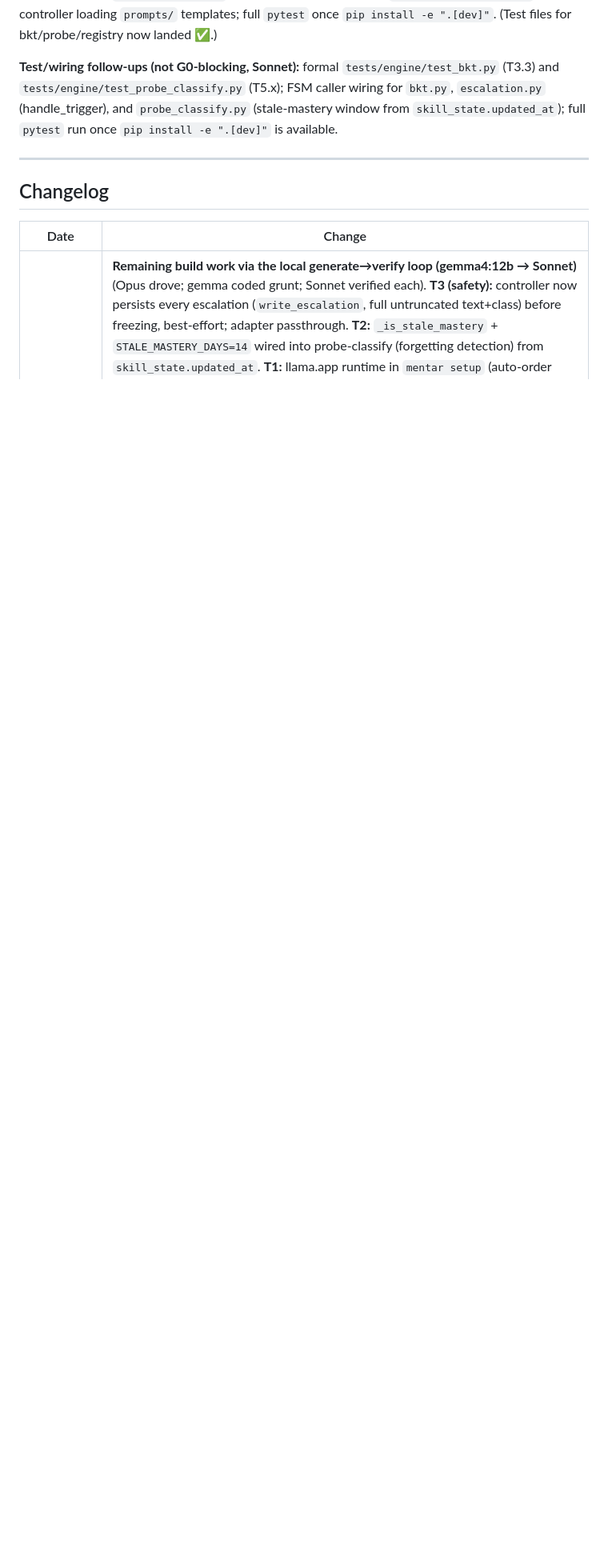
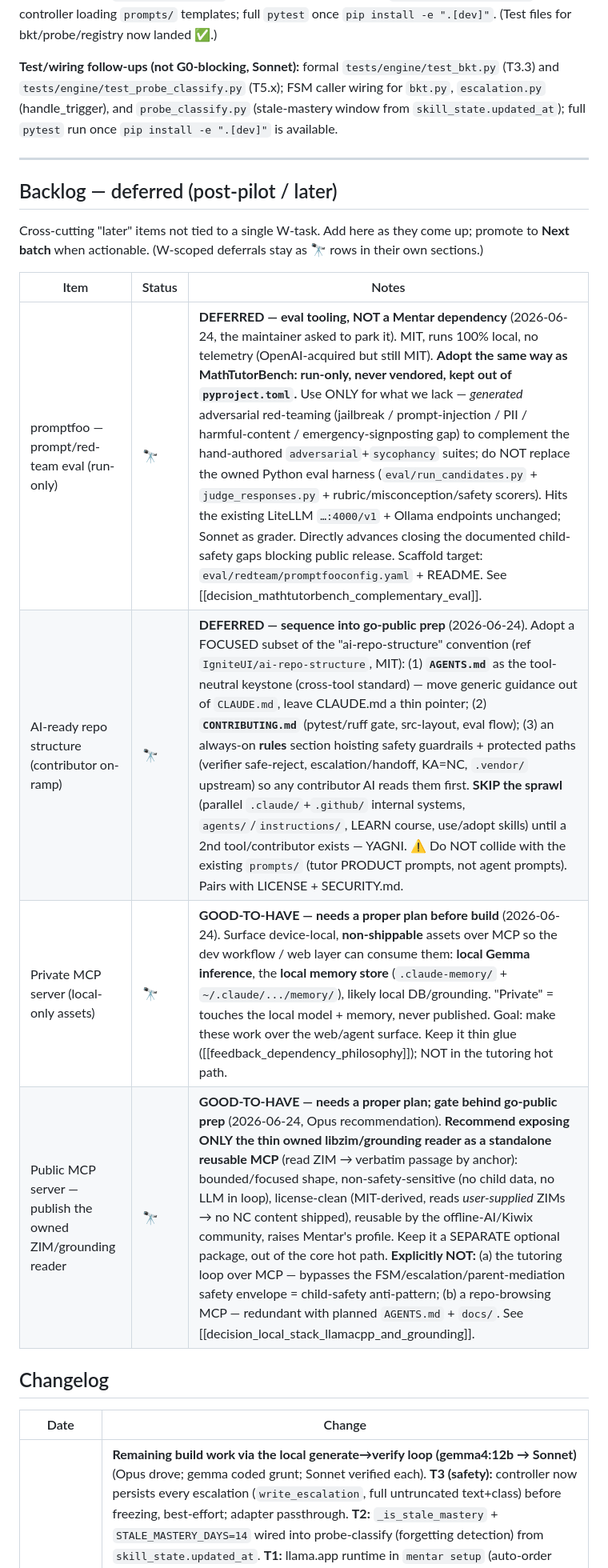
Before and after one commit to avps82/mentar, a Markdown page: docs/PHASE0_STATUS.md, the part around the change. Shown at 80% size. Drawn GitHub-style; blank space fills up the shorter version.

Commit message:
docs: add deferred backlog (promptfoo, AI-repo-structure, private/public MCP)
Consolidated "later / post-pilot" items into a new Backlog section in
PHASE0_STATUS.md (canonical layer of the two-layer task-tracking pattern).
W-scoped deferrals stay as in-section telescope rows; this section is for
cross-cutting items not tied to a single W-task.

Seeded with four scoped items, each flagged "needs a proper plan before build":
- promptfoo red-team — run-only eval tooling, MathTutorBench-style (never vendored).
- AI-ready repo structure — focused subset (AGENTS.md + CONTRIBUTING + rules),
  skip the full ai-repo-structure sprawl; sequence into go-public prep.
- Private MCP — surface local-only assets (Gemma, memory) over MCP; never shipped.
- Public MCP — publish ONLY the owned ZIM/grounding reader; not the tutor
  (safety envelope) and not a repo-browser (redundant with AGENTS.md/docs).

Co-Authored-By: Claude Opus 4.8 <noreply@anthropic.com>

```diff
--- a/docs/PHASE0_STATUS.md
+++ b/docs/PHASE0_STATUS.md
@@ -189,6 +189,17 @@ once `pip install -e ".[dev]"`. (Test files for bkt/probe/registry now landed
 
 ---
 
+## Backlog — deferred (post-pilot / later)
+
+Cross-cutting "later" items not tied to a single W-task. Add here as they come up; promote to **Next batch** when actionable. (W-scoped deferrals stay as 🔭 rows in their own sections.)
+
+| Item | Status | Notes |
+|---|---|---|
+| promptfoo — prompt/red-team eval (run-only) | 🔭 | **DEFERRED — eval tooling, NOT a Mentar dependency** (2026-06-24, the maintainer asked to park it). MIT, runs 100% local, no telemetry (OpenAI-acquired but still MIT). **Adopt the same way as MathTutorBench: run-only, never vendored, kept out of `pyproject.toml`.** Use ONLY for what we lack — *generated* adversarial red-teaming (jailbreak / prompt-injection / PII / harmful-content / emergency-signposting gap) to complement the hand-authored `adversarial`+`sycophancy` suites; do NOT replace the owned Python eval harness (`eval/run_candidates.py` + `judge_responses.py` + rubric/misconception/safety scorers). Hits the existing LiteLLM `…:4000/v1` + Ollama endpoints unchanged; Sonnet as grader. Directly advances closing the documented child-safety gaps blocking public release. Scaffold target: `eval/redteam/promptfooconfig.yaml` + README. See [[decision_mathtutorbench_complementary_eval]]. |
+| AI-ready repo structure (contributor on-ramp) | 🔭 | **DEFERRED — sequence into go-public prep** (2026-06-24). Adopt a FOCUSED subset of the "ai-repo-structure" convention (ref `IgniteUI/ai-repo-structure`, MIT): (1) **`AGENTS.md`** as the tool-neutral keystone (cross-tool standard) — move generic guidance out of `CLAUDE.md`, leave CLAUDE.md a thin pointer; (2) **`CONTRIBUTING.md`** (pytest/ruff gate, src-layout, eval flow); (3) an always-on **rules** section hoisting safety guardrails + protected paths (verifier safe-reject, escalation/handoff, KA=NC, `.vendor/` upstream) so any contributor AI reads them first. **SKIP the sprawl** (parallel `.claude/`+`.github/` internal systems, `agents/`/`instructions/`, LEARN course, use/adopt skills) until a 2nd tool/contributor exists — YAGNI. ⚠️ Do NOT collide with the existing `prompts/` (tutor PRODUCT prompts, not agent prompts). Pairs with LICENSE + SECURITY.md. |
+| Private MCP server (local-only assets) | 🔭 | **GOOD-TO-HAVE — needs a proper plan before build** (2026-06-24). Surface device-local, **non-shippable** assets over MCP so the dev workflow / web layer can consume them: **local Gemma inference**, the **local memory store** (`.claude-memory/` + `~/.claude/.../memory/`), likely local DB/grounding. "Private" = touches the local model + memory, never published. Goal: make these work over the web/agent surface. Keep it thin glue ([[feedback_dependency_philosophy]]); NOT in the tutoring hot path. |
+| Public MCP server — publish the owned ZIM/grounding reader | 🔭 | **GOOD-TO-HAVE — needs a proper plan; gate behind go-public prep** (2026-06-24, Opus recommendation). **Recommend exposing ONLY the thin owned libzim/grounding reader as a standalone reusable MCP** (read ZIM → verbatim passage by anchor): bounded/focused shape, non-safety-sensitive (no child data, no LLM in loop), license-clean (MIT-derived, reads *user-supplied* ZIMs → no NC content shipped), reusable by the offline-AI/Kiwix community, raises Mentar's profile. Keep it a SEPARATE optional package, out of the core hot path. **Explicitly NOT:** (a) the tutoring loop over MCP — bypasses the FSM/escalation/parent-mediation safety envelope = child-safety anti-pattern; (b) a repo-browsing MCP — redundant with planned `AGENTS.md` + `docs/`. See [[decision_local_stack_llamacpp_and_grounding]]. |
+
 ## Changelog
 
 | Date | Change |
```
